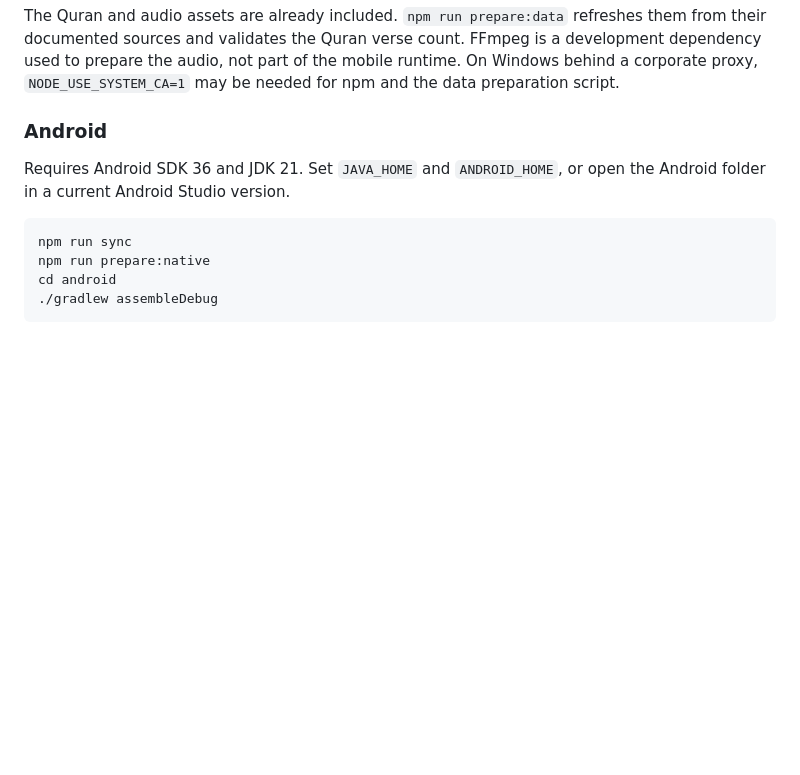
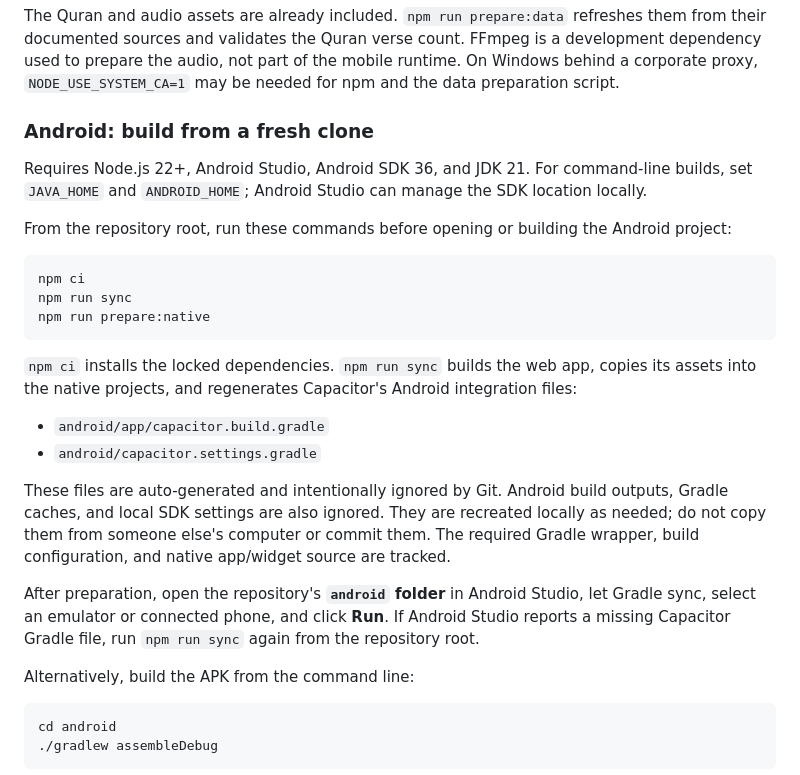
Before and after one commit to Eemzz/athan-mobile, a Markdown page: README.md, the part around the change. Rendered like a GitHub page; blank space fills up the shorter version.

Commit message:
Document fresh clone Android setup and generated build files

````diff
--- a/README.md
+++ b/README.md
@@ -35,13 +35,30 @@ Source organization: `src/app-template.ts` contains the screen markup, `src/sett
 
 The Quran and audio assets are already included. `npm run prepare:data` refreshes them from their documented sources and validates the Quran verse count. FFmpeg is a development dependency used to prepare the audio, not part of the mobile runtime. On Windows behind a corporate proxy, `NODE_USE_SYSTEM_CA=1` may be needed for npm and the data preparation script.
 
-### Android
+### Android: build from a fresh clone
 
-Requires Android SDK 36 and JDK 21. Set `JAVA_HOME` and `ANDROID_HOME`, or open the Android folder in a current Android Studio version.
+Requires Node.js 22+, Android Studio, Android SDK 36, and JDK 21. For command-line builds, set `JAVA_HOME` and `ANDROID_HOME`; Android Studio can manage the SDK location locally.
+
+From the repository root, run these commands before opening or building the Android project:
 
 ```sh
+npm ci
 npm run sync
 npm run prepare:native
+```
+
+`npm ci` installs the locked dependencies. `npm run sync` builds the web app, copies its assets into the native projects, and regenerates Capacitor's Android integration files:
+
+- `android/app/capacitor.build.gradle`
+- `android/capacitor.settings.gradle`
+
+These files are auto-generated and intentionally ignored by Git. Android build outputs, Gradle caches, and local SDK settings are also ignored. They are recreated locally as needed; do not copy them from someone else's computer or commit them. The required Gradle wrapper, build configuration, and native app/widget source are tracked.
+
+After preparation, open the repository's **`android` folder** in Android Studio, let Gradle sync, select an emulator or connected phone, and click **Run**. If Android Studio reports a missing Capacitor Gradle file, run `npm run sync` again from the repository root.
+
+Alternatively, build the APK from the command line:
+
+```sh
 cd android
 ./gradlew assembleDebug
 ```
````
